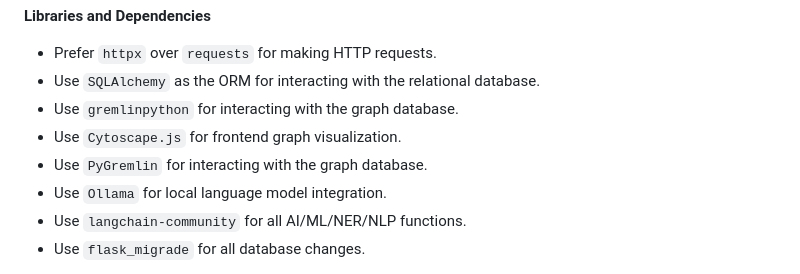
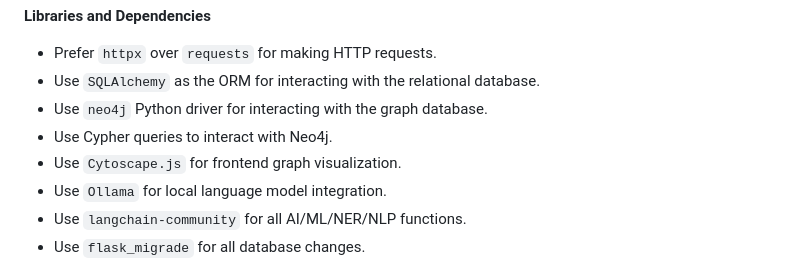
Before and after one commit to HillviewCap/ironmonkey, a Markdown page: CONVENTIONS.md, the part around the change. Drawn GitHub-style.

Commit message:
fix: update graph database interaction instructions in CONVENTIONS.md

```diff
--- a/CONVENTIONS.md
+++ b/CONVENTIONS.md
@@ -55,9 +55,9 @@ your_flask_project/
 
 * Prefer `httpx` over `requests` for making HTTP requests.
 * Use `SQLAlchemy` as the ORM for interacting with the relational database.
-* Use `gremlinpython` for interacting with the graph database.
+* Use `neo4j` Python driver for interacting with the graph database.
+* Use Cypher queries to interact with Neo4j.
 * Use `Cytoscape.js` for frontend graph visualization.
-* Use `PyGremlin` for interacting with the graph database.
 * Use `Ollama` for local language model integration.
 * Use `langchain-community` for all AI/ML/NER/NLP functions.
 * Use  `flask_migrade` for all database changes.
```
